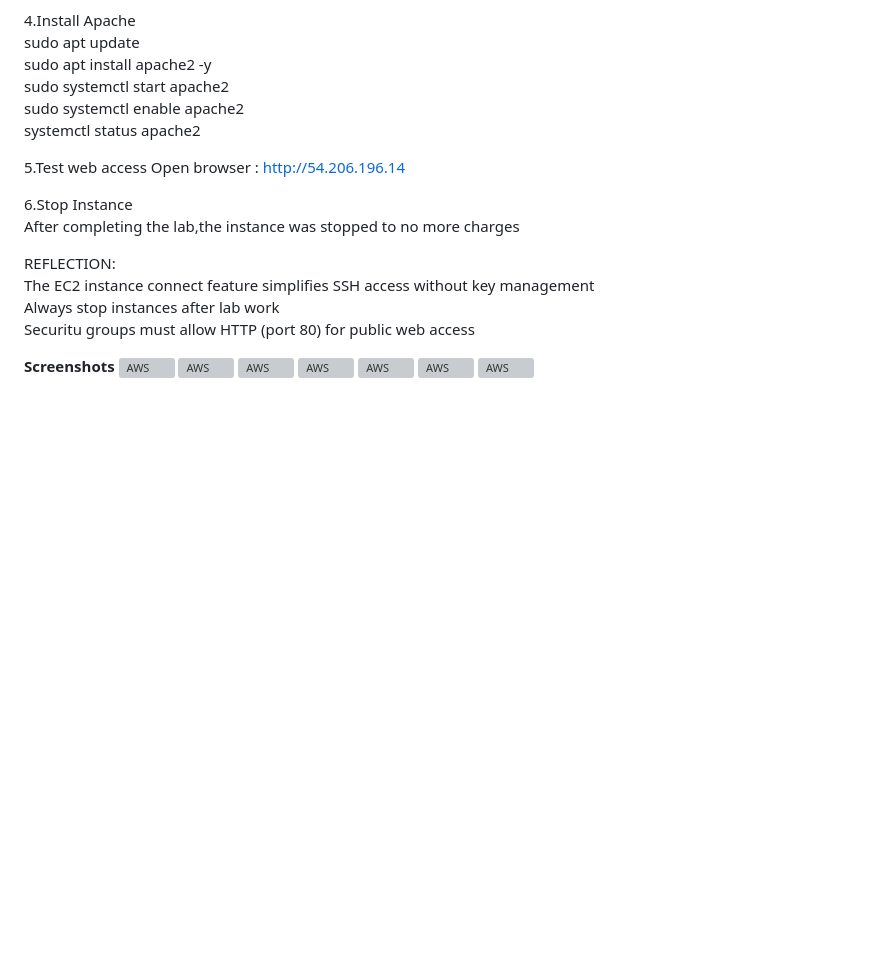
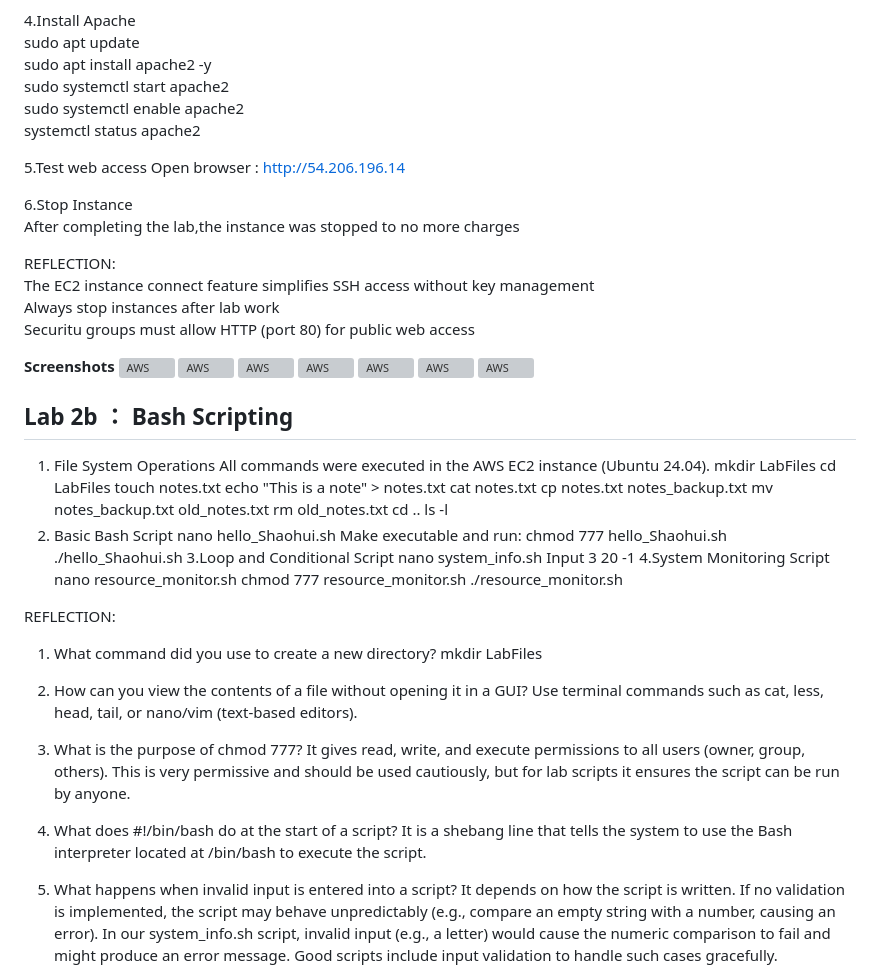
Before and after one commit to ShaohuiYang111/BRG-29-labs, a Markdown page: README.md, the part around one of its changes. Drawn GitHub-style; blank space fills up the shorter version; grey boxes are pictures that could not be loaded.

```diff
--- a/README.md
+++ b/README.md
@@ -424,3 +424,46 @@ Securitu groups must allow HTTP (port 80) for public web access
 ![AWS](images/AWS3.png)
 ![AWS](images/AWS4.png)
 ![AWS](images/AWS5.png)
+
+## Lab 2b ： Bash Scripting
+1. File System Operations
+All commands were executed in the AWS EC2 instance (Ubuntu 24.04).
+mkdir LabFiles
+cd LabFiles
+touch notes.txt
+echo "This is a note" > notes.txt
+cat notes.txt
+cp notes.txt notes_backup.txt
+mv notes_backup.txt old_notes.txt
+rm old_notes.txt
+cd ..
+ls -l
+2. Basic Bash Script
+nano hello_Shaohui.sh
+Make executable and run:
+chmod 777 hello_Shaohui.sh
+./hello_Shaohui.sh
+3.Loop and Conditional Script
+nano system_info.sh
+Input 3 20 -1
+4.System Monitoring Script
+nano resource_monitor.sh
+chmod 777 resource_monitor.sh
+./resource_monitor.sh
+
+REFLECTION:
+1. What command did you use to create a new directory?
+mkdir LabFiles
+
+2. How can you view the contents of a file without opening it in a GUI?
+Use terminal commands such as cat, less, head, tail, or nano/vim (text-based editors).
+
+3. What is the purpose of chmod 777?
+It gives read, write, and execute permissions to all users (owner, group, others). This is very permissive and should be used cautiously, but for lab scripts it ensures the script can be run by anyone.
+
+4. What does #!/bin/bash do at the start of a script?
+It is a shebang line that tells the system to use the Bash interpreter located at /bin/bash to execute the script.
+
+5. What happens when invalid input is entered into a script?
+It depends on how the script is written. If no validation is implemented, the script may behave unpredictably (e.g., compare an empty string with a number, causing an error). In our system_info.sh script, invalid input (e.g., a letter) would cause the numeric comparison to fail and might produce an error message. Good scripts include input validation to handle such cases gracefully.
+
```
Also changed, not shown: other parts of README.md (+10 -0 lines).
